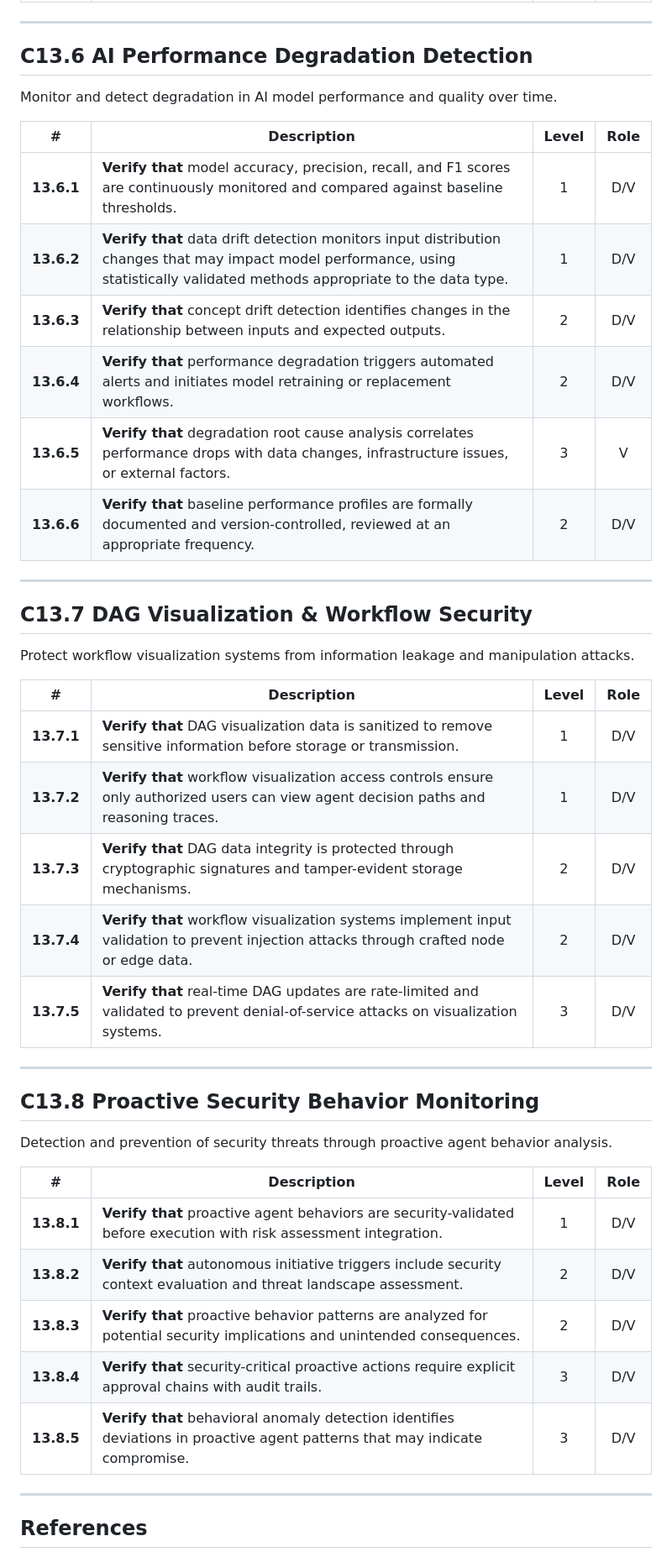
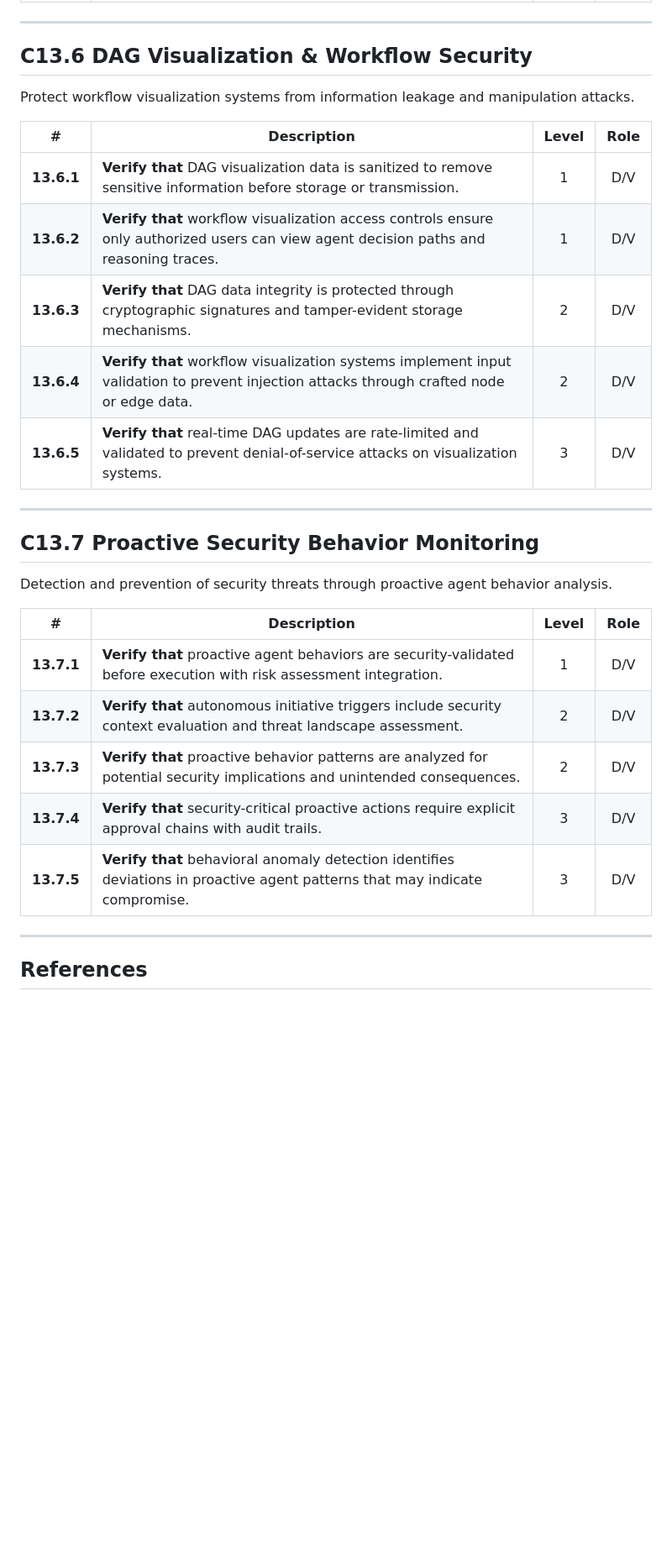
Before and after one commit to z4l1nux/AISVSwise, a Markdown page: 1.0/en/0x10-C13-Monitoring-and-Logging.md, the part around one of its changes. Shown at 84% size. Rendered like a GitHub page; blank space fills up the shorter version.

```diff
--- a/1.0/en/0x10-C13-Monitoring-and-Logging.md
+++ b/1.0/en/0x10-C13-Monitoring-and-Logging.md
@@ -70,46 +76,31 @@ This section provides requirements for delivering real-time and forensic visibil
 
 ---
 
-## C13.6 AI Performance Degradation Detection
-
-Monitor and detect degradation in AI model performance and quality over time.
-
-| # | Description | Level | Role |
-|:--------:|---------------------------------------------------------------------------------------------------------------------|:---:|:---:|
-| **13.6.1** | **Verify that** model accuracy, precision, recall, and F1 scores are continuously monitored and compared against baseline thresholds. | 1 | D/V |
-| **13.6.2** | **Verify that** data drift detection monitors input distribution changes that may impact model performance, using statistically validated methods appropriate to the data type. | 1 | D/V |
-| **13.6.3** | **Verify that** concept drift detection identifies changes in the relationship between inputs and expected outputs. | 2 | D/V |
-| **13.6.4** | **Verify that** performance degradation triggers automated alerts and initiates model retraining or replacement workflows. | 2 | D/V |
-| **13.6.5** | **Verify that** degradation root cause analysis correlates performance drops with data changes, infrastructure issues, or external factors. | 3 | V |
-| **13.6.6** | **Verify that** baseline performance profiles are formally documented and version-controlled, reviewed at an appropriate frequency. | 2 | D/V |
-
----
-
-## C13.7 DAG Visualization & Workflow Security
+## C13.6 DAG Visualization & Workflow Security
 
 Protect workflow visualization systems from information leakage and manipulation attacks.
 
 | # | Description | Level | Role |
-|:--------:|---------------------------------------------------------------------------------------------------------------------|:---:|:---:|
-| **13.7.1** | **Verify that** DAG visualization data is sanitized to remove sensitive information before storage or transmission. | 1 | D/V |
-| **13.7.2** | **Verify that** workflow visualization access controls ensure only authorized users can view agent decision paths and reasoning traces. | 1 | D/V |
-| **13.7.3** | **Verify that** DAG data integrity is protected through cryptographic signatures and tamper-evident storage mechanisms. | 2 | D/V |
-| **13.7.4** | **Verify that** workflow visualization systems implement input validation to prevent injection attacks through crafted node or edge data. | 2 | D/V |
-| **13.7.5** | **Verify that** real-time DAG updates are rate-limited and validated to prevent denial-of-service attacks on visualization systems. | 3 | D/V |
+| :--------: | ------------------------------------------------------------------------------------------------------------------- | :---: | :---: |
+| **13.6.1** | **Verify that** DAG visualization data is sanitized to remove sensitive information before storage or transmission. | 1 | D/V |
+| **13.6.2** | **Verify that** workflow visualization access controls ensure only authorized users can view agent decision paths and reasoning traces. | 1 | D/V |
+| **13.6.3** | **Verify that** DAG data integrity is protected through cryptographic signatures and tamper-evident storage mechanisms. | 2 | D/V |
+| **13.6.4** | **Verify that** workflow visualization systems implement input validation to prevent injection attacks through crafted node or edge data. | 2 | D/V |
+| **13.6.5** | **Verify that** real-time DAG updates are rate-limited and validated to prevent denial-of-service attacks on visualization systems. | 3 | D/V |
 
 ---
 
-## C13.8 Proactive Security Behavior Monitoring
+## C13.7 Proactive Security Behavior Monitoring
 
 Detection and prevention of security threats through proactive agent behavior analysis.
 
 | # | Description | Level | Role |
-|:--------:|---------------------------------------------------------------------------------------------------------------------|:---:|:---:|
-| **13.8.1** | **Verify that** proactive agent behaviors are security-validated before execution with risk assessment integration. | 1 | D/V |
-| **13.8.2** | **Verify that** autonomous initiative triggers include security context evaluation and threat landscape assessment. | 2 | D/V |
-| **13.8.3** | **Verify that** proactive behavior patterns are analyzed for potential security implications and unintended consequences. | 2 | D/V |
-| **13.8.4** | **Verify that** security-critical proactive actions require explicit approval chains with audit trails. | 3 | D/V |
-| **13.8.5** | **Verify that** behavioral anomaly detection identifies deviations in proactive agent patterns that may indicate compromise. | 3 | D/V |
+| :--------: | ------------------------------------------------------------------------------------------------------------------- | :---: | :---: |
+| **13.7.1** | **Verify that** proactive agent behaviors are security-validated before execution with risk assessment integration. | 1 | D/V |
+| **13.7.2** | **Verify that** autonomous initiative triggers include security context evaluation and threat landscape assessment. | 2 | D/V |
+| **13.7.3** | **Verify that** proactive behavior patterns are analyzed for potential security implications and unintended consequences. | 2 | D/V |
+| **13.7.4** | **Verify that** security-critical proactive actions require explicit approval chains with audit trails. | 3 | D/V |
+| **13.7.5** | **Verify that** behavioral anomaly detection identifies deviations in proactive agent patterns that may indicate compromise. | 3 | D/V |
 
 ---
 
```
Also changed, not shown: other parts of 1.0/en/0x10-C13-Monitoring-and-Logging.md (+42 -36 lines).
